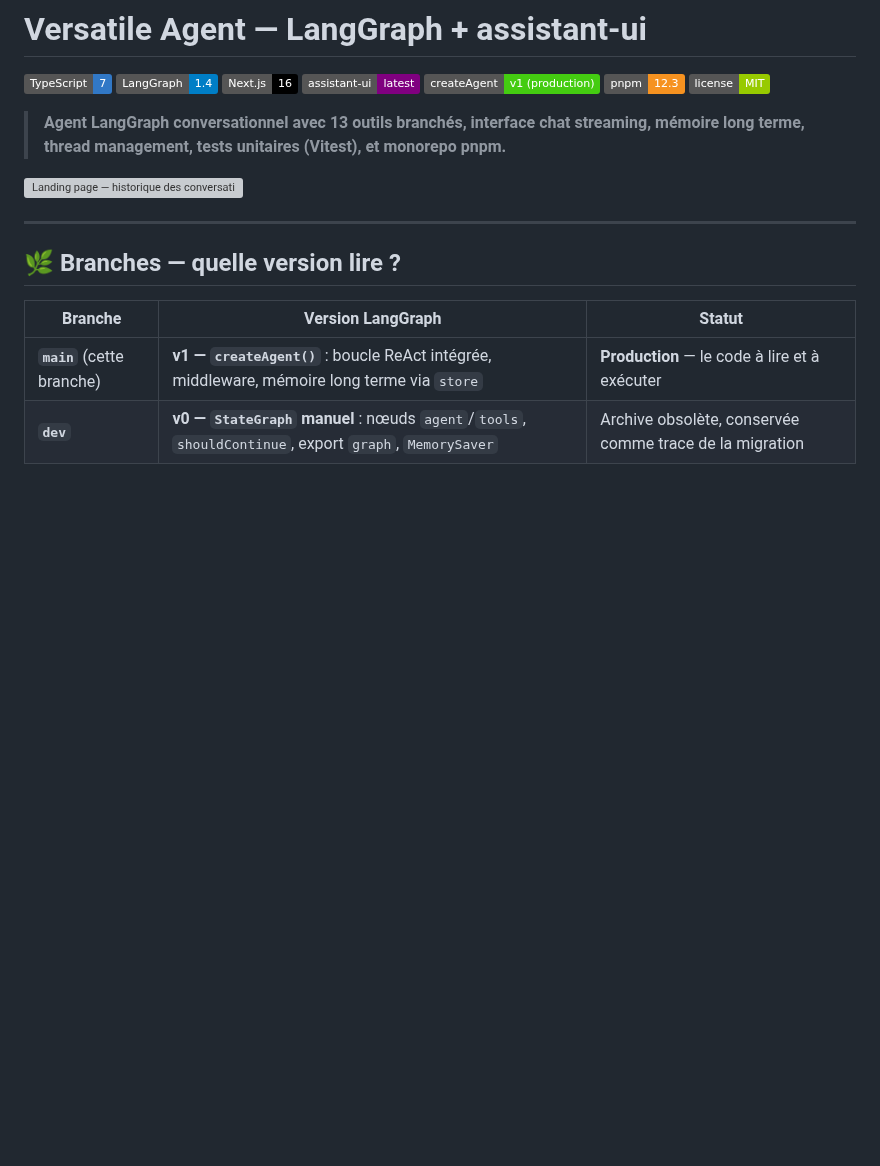
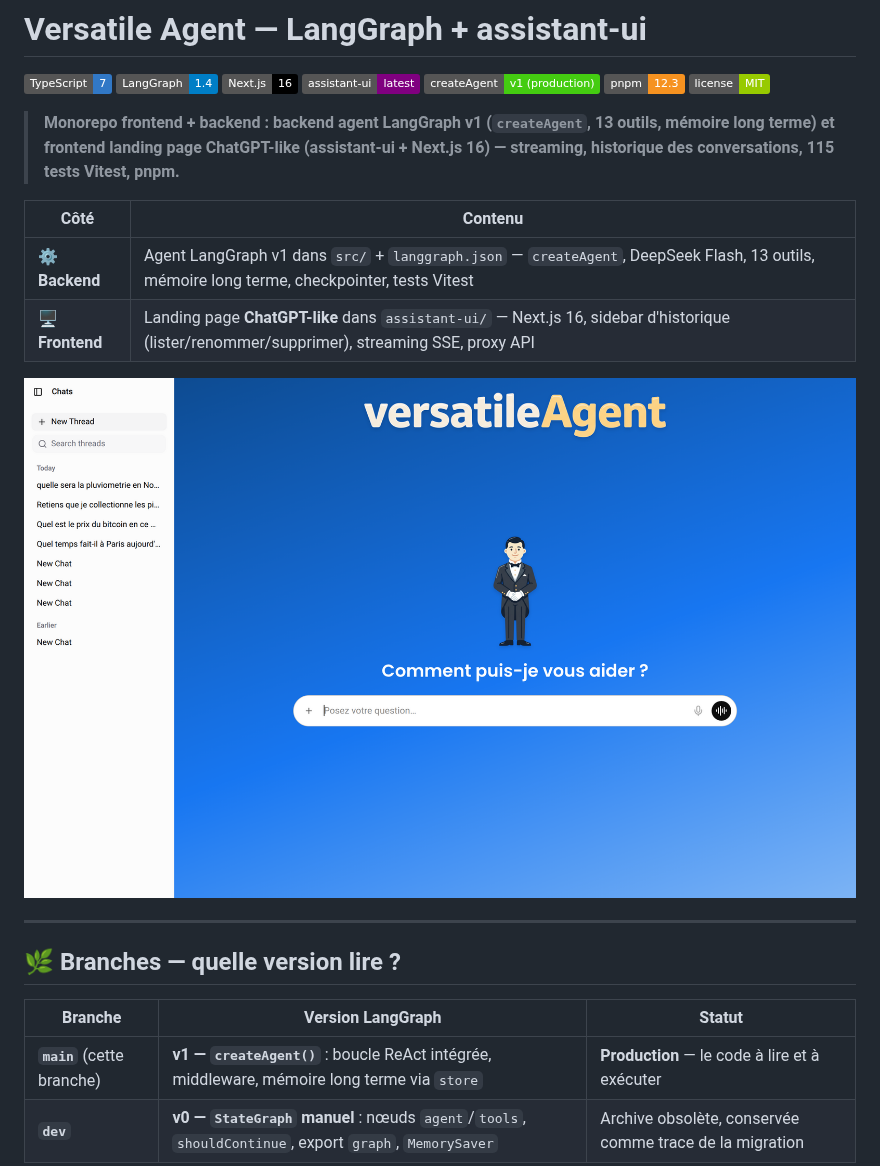
Before and after one commit to laurentknauss/versatile-agent, a Markdown page: README.md, the part around one of its changes. Drawn GitHub-style; pictures changed too: assets/landing-page.png (added); badges without logos; blank space fills up the shorter version; grey boxes are pictures that could not be loaded.

Commit message:
README : descriptif frontend + backend explicite, landing ChatGPT-like, captures dans assets/
- documentation/ est gitignore (.gitignore:35) : les captures partent dans assets/, sinon le README pointait vers des images absentes du depot.

- tableau Cote/Contenu : backend (agent LangGraph v1 dans src/ + langgraph.json) et frontend (landing ChatGPT-like dans assistant-ui/).

```diff
--- a/README.md
+++ b/README.md
@@ -8,9 +8,14 @@
 [![pnpm](https://img.shields.io/badge/pnpm-12.3-F69220?logo=pnpm)](https://pnpm.io/)
 [![License](https://img.shields.io/badge/license-MIT-green)](LICENSE)
 
-> **Agent LangGraph conversationnel avec 13 outils branchés, interface chat streaming, mémoire long terme, thread management, tests unitaires (Vitest), et monorepo pnpm.**
+> **Monorepo frontend + backend : backend agent LangGraph v1 (`createAgent`, 13 outils, mémoire long terme) et frontend landing page ChatGPT-like (assistant-ui + Next.js 16) — streaming, historique des conversations, 115 tests Vitest, pnpm.**
 
-![Landing page — historique des conversations à gauche, composer au centre](documentation/landing-page.png)
+| Côté            | Contenu                                                                                                                                      |
+| --------------- | -------------------------------------------------------------------------------------------------------------------------------------------- |
+| **⚙️ Backend**  | Agent LangGraph v1 dans `src/` + `langgraph.json` — `createAgent`, DeepSeek Flash, 13 outils, mémoire long terme, checkpointer, tests Vitest |
+| **🖥️ Frontend** | Landing page **ChatGPT-like** dans `assistant-ui/` — Next.js 16, sidebar d'historique (lister/renommer/supprimer), streaming SSE, proxy API  |
+
+![Landing page — historique des conversations à gauche, composer au centre](assets/landing-page.png)
 
 ---
 
```
Also changed, not shown: other parts of README.md (+1 -1 lines), assets/conversation.png (added).
